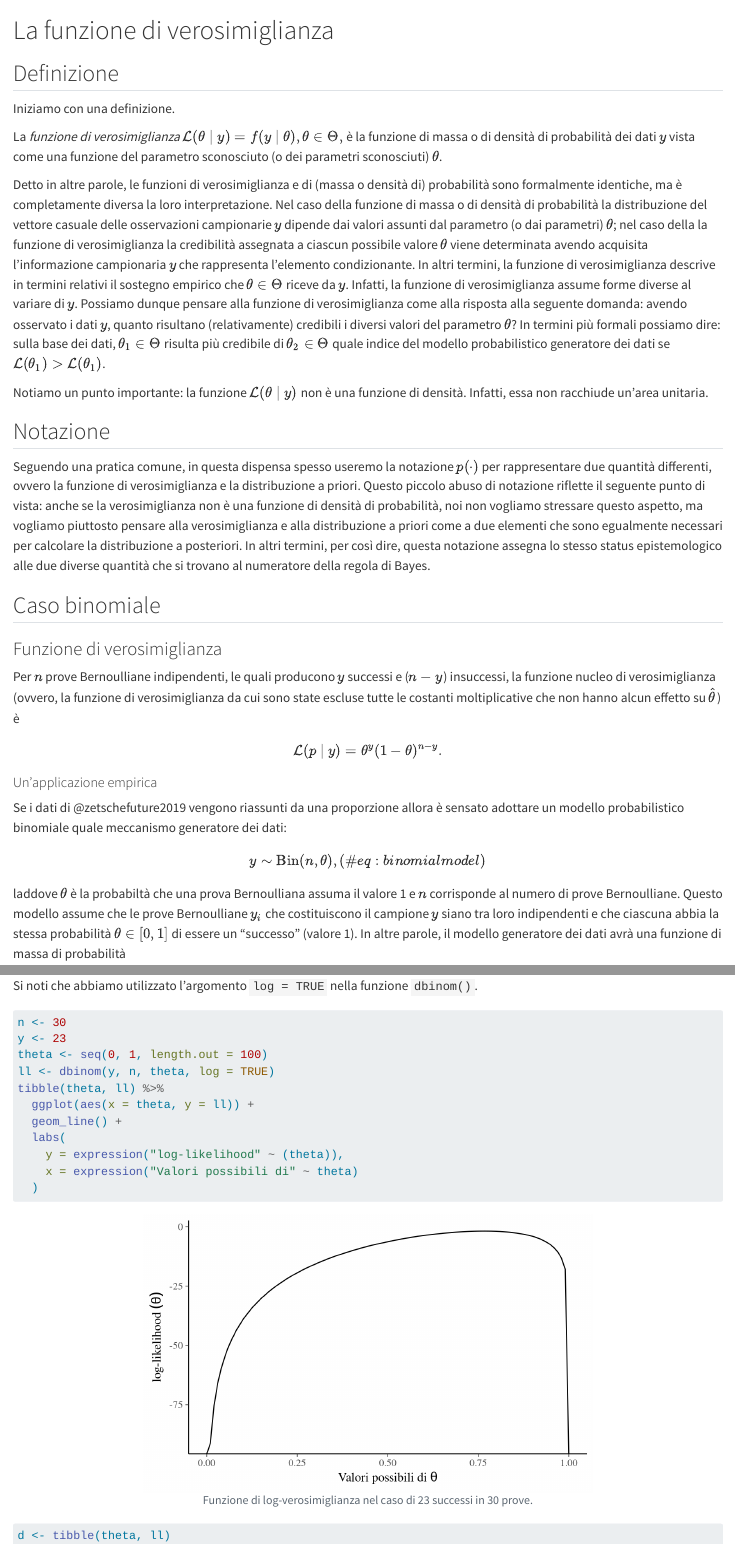
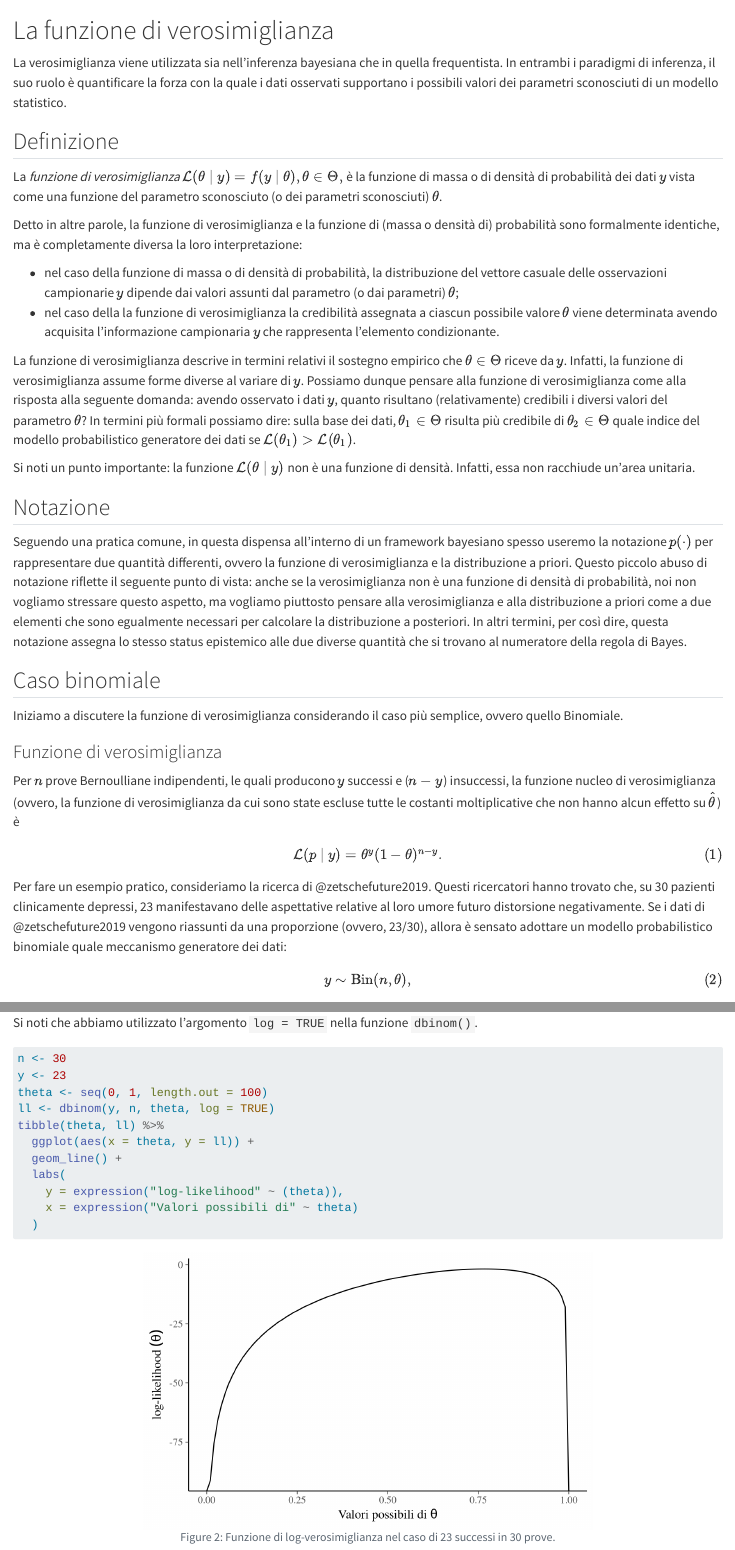
Before and after one commit to ccaudek/data_science, a Quarto document (024_likelihood.qmd): the page in a window 1100 px wide, from its top, and a second part further down, joined at a grey line. Rendered offline with R 4.5, knitr and Pandoc in place of Quarto, with nearby package versions.

Commit message:
Changed 024

````diff
--- a/024_likelihood.qmd
+++ b/024_likelihood.qmd
@@ -5,23 +5,30 @@ source("_common.R")
 library("scales")
 ```
 
+La verosimiglianza viene utilizzata sia nell'inferenza bayesiana che in quella frequentista. In entrambi i paradigmi di inferenza, il suo ruolo è quantificare la forza con la quale i dati osservati supportano i possibili valori dei parametri sconosciuti di un modello statistico.
+
 ## Definizione
 
-Iniziamo con una definizione.
-
-::: definition
+::: {#def-likelihood}
 La *funzione di verosimiglianza* $\mathcal{L}(\theta \mid y) = f(y \mid \theta), \theta \in \Theta,$ è la funzione di massa o di densità di probabilità dei dati $y$ vista come una funzione del parametro sconosciuto (o dei parametri sconosciuti) $\theta$.
 :::
 
-Detto in altre parole, le funzioni di verosimiglianza e di (massa o densità di) probabilità sono formalmente identiche, ma è completamente diversa la loro interpretazione. Nel caso della funzione di massa o di densità di probabilità la distribuzione del vettore casuale delle osservazioni campionarie $y$ dipende dai valori assunti dal parametro (o dai parametri) $\theta$; nel caso della la funzione di verosimiglianza la credibilità assegnata a ciascun possibile valore $\theta$ viene determinata avendo acquisita l'informazione campionaria $y$ che rappresenta l'elemento condizionante. In altri termini, la funzione di verosimiglianza descrive in termini relativi il sostegno empirico che $\theta \in \Theta$ riceve da $y$. Infatti, la funzione di verosimiglianza assume forme diverse al variare di $y$. Possiamo dunque pensare alla funzione di verosimiglianza come alla risposta alla seguente domanda: avendo osservato i dati $y$, quanto risultano (relativamente) credibili i diversi valori del parametro $\theta$? In termini più formali possiamo dire: sulla base dei dati, $\theta_1 \in \Theta$ risulta più credibile di $\theta_2 \in \Theta$ quale indice del modello probabilistico generatore dei dati se $\mathcal{L}(\theta_1) > \mathcal{L}(\theta_1)$.
+Detto in altre parole, la funzione di verosimiglianza e la funzione di (massa o densità di) probabilità sono formalmente identiche, ma è completamente diversa la loro interpretazione:
 
-Notiamo un punto importante: la funzione $\mathcal{L}(\theta \mid y)$ non è una funzione di densità. Infatti, essa non racchiude un'area unitaria.
+-   nel caso della funzione di massa o di densità di probabilità, la distribuzione del vettore casuale delle osservazioni campionarie $y$ dipende dai valori assunti dal parametro (o dai parametri) $\theta$;
+-   nel caso della la funzione di verosimiglianza la credibilità assegnata a ciascun possibile valore $\theta$ viene determinata avendo acquisita l'informazione campionaria $y$ che rappresenta l'elemento condizionante.
+
+La funzione di verosimiglianza descrive in termini relativi il sostegno empirico che $\theta \in \Theta$ riceve da $y$. Infatti, la funzione di verosimiglianza assume forme diverse al variare di $y$. Possiamo dunque pensare alla funzione di verosimiglianza come alla risposta alla seguente domanda: avendo osservato i dati $y$, quanto risultano (relativamente) credibili i diversi valori del parametro $\theta$? In termini più formali possiamo dire: sulla base dei dati, $\theta_1 \in \Theta$ risulta più credibile di $\theta_2 \in \Theta$ quale indice del modello probabilistico generatore dei dati se $\mathcal{L}(\theta_1) > \mathcal{L}(\theta_1)$.
+
+Si noti un punto importante: la funzione $\mathcal{L}(\theta \mid y)$ non è una funzione di densità. Infatti, essa non racchiude un'area unitaria.
 
 ## Notazione
 
-Seguendo una pratica comune, in questa dispensa spesso useremo la notazione $p(\cdot)$ per rappresentare due quantità differenti, ovvero la funzione di verosimiglianza e la distribuzione a priori. Questo piccolo abuso di notazione riflette il seguente punto di vista: anche se la verosimiglianza non è una funzione di densità di probabilità, noi non vogliamo stressare questo aspetto, ma vogliamo piuttosto pensare alla verosimiglianza e alla distribuzione a priori come a due elementi che sono egualmente necessari per calcolare la distribuzione a posteriori. In altri termini, per così dire, questa notazione assegna lo stesso status epistemologico alle due diverse quantità che si trovano al numeratore della regola di Bayes.
+Seguendo una pratica comune, in questa dispensa all'interno di un framework bayesiano spesso useremo la notazione $p(\cdot)$ per rappresentare due quantità differenti, ovvero la funzione di verosimiglianza e la distribuzione a priori. Questo piccolo abuso di notazione riflette il seguente punto di vista: anche se la verosimiglianza non è una funzione di densità di probabilità, noi non vogliamo stressare questo aspetto, ma vogliamo piuttosto pensare alla verosimiglianza e alla distribuzione a priori come a due elementi che sono egualmente necessari per calcolare la distribuzione a posteriori. In altri termini, per così dire, questa notazione assegna lo stesso status epistemico alle due diverse quantità che si trovano al numeratore della regola di Bayes.
 
 ## Caso binomiale
+
+Iniziamo a discutere la funzione di verosimiglianza considerando il caso più semplice, ovvero quello Binomiale.
 
 ### Funzione di verosimiglianza
 
@@ -29,18 +36,14 @@ Per $n$ prove Bernoulliane indipendenti, le quali producono $y$ successi e ($n-y
 
 $$
 \mathcal{L}(p \mid y) = \theta^y (1-\theta)^{n - y}.\notag
+$$ {#eq-like-binomial-kernel}
+
+Per fare un esempio pratico, consideriamo la ricerca di @zetschefuture2019. Questi ricercatori hanno trovato che, su 30 pazienti clinicamente depressi, 23 manifestavano delle aspettative relative al loro umore futuro distorsione negativamente. Se i dati di @zetschefuture2019 vengono riassunti da una proporzione (ovvero, 23/30), allora è sensato adottare un modello probabilistico binomiale quale meccanismo generatore dei dati:
+
 $$
+y  \sim \mbox{Bin}(n, \theta),
+$$ {#eq-binomialmodel}
 
-#### Un'applicazione empirica
-
-Se i dati di @zetschefuture2019 vengono riassunti da una proporzione allora è sensato adottare un modello probabilistico binomiale quale meccanismo generatore dei dati:
-
-```{=tex}
-\begin{equation}
-y  \sim \mbox{Bin}(n, \theta),
-(\#eq:binomialmodel)
-\end{equation}
-```
 laddove $\theta$ è la probabiltà che una prova Bernoulliana assuma il valore 1 e $n$ corrisponde al numero di prove Bernoulliane. Questo modello assume che le prove Bernoulliane $y_i$ che costituiscono il campione $y$ siano tra loro indipendenti e che ciascuna abbia la stessa probabilità $\theta \in [0, 1]$ di essere un "successo" (valore 1). In altre parole, il modello generatore dei dati avrà una funzione di massa di probabilità
 
 $$
@@ -132,19 +132,13 @@ $$
 \end{aligned}
 $$
 
-<!-- \begin{equation} -->
-
-<!-- \ell(\theta) = \log \left( \prod_{i = 1}^n f(y \mid \theta) \right) = \sum_{i = 1}^n \log f(y \mid \theta). -->
-
-<!-- \end{equation} -->
-
 Si noti che non è necessario lavorare con i logaritmi, ma è fortemente consigliato. Il motivo è che i valori della verosimiglianza, in cui si moltiplicano valori di probabilità molto piccoli, possono diventare estremamente piccoli -- qualcosa come $10^{-34}$. In tali circostanze, non è sorprendente che i programmi dei computer mostrino problemi di arrotondamento numerico. Le trasformazioni logaritmiche risolvono questo problema.
 
 #### Un'applicazione empirica
 
 Svolgiamo nuovamente il problema precedente usando la log-verosimiglianza per trovare la stima di massima verosimiglianza. Si noti che abbiamo utilizzato l'argomento `log = TRUE` nella funzione `dbinom()`.
 
-```{r, fig.cap="Funzione di log-verosimiglianza nel caso di 23 successi in 30 prove."}
+```{r fig-loglike-futureexp, fig.cap="Funzione di log-verosimiglianza nel caso di 23 successi in 30 prove."}
 n <- 30
 y <- 23
 theta <- seq(0, 1, length.out = 100)
````
Also changed, not shown: docs/search.json, 024_likelihood.qmd (27 more changed lines), 12 other files.
